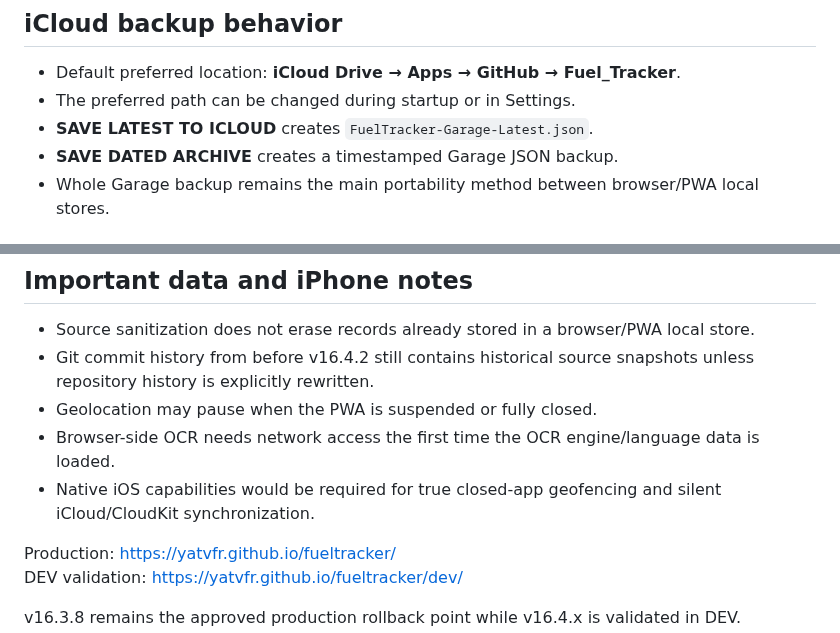
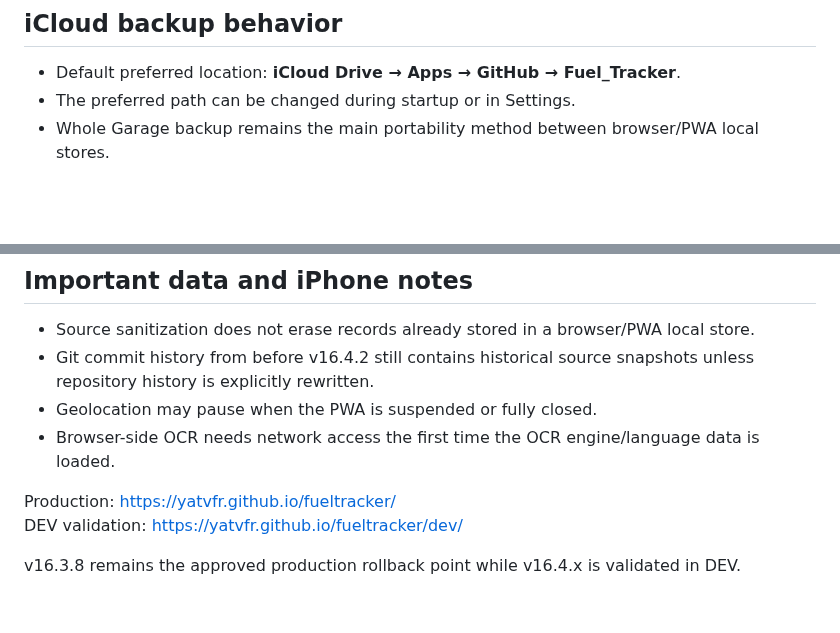
Before and after one commit to YatVFR/fueltracker, a Markdown page: README.md, 2 parts joined by grey strips. Drawn GitHub-style; blank space fills up the shorter version.

```diff
--- a/README.md
+++ b/README.md
@@ -56,8 +56,6 @@ This remains foreground geofencing. It does not discover arbitrary petrol statio
 ## iCloud backup behavior
 - Default preferred location: **iCloud Drive → Apps → GitHub → Fuel_Tracker**.
 - The preferred path can be changed during startup or in Settings.
-- **SAVE LATEST TO ICLOUD** creates `FuelTracker-Garage-Latest.json`.
-- **SAVE DATED ARCHIVE** creates a timestamped Garage JSON backup.
 - Whole Garage backup remains the main portability method between browser/PWA local stores.
 
 ## Existing stable capabilities retained
@@ -76,7 +74,6 @@ This remains foreground geofencing. It does not discover arbitrary petrol statio
 - Git commit history from before v16.4.2 still contains historical source snapshots unless repository history is explicitly rewritten.
 - Geolocation may pause when the PWA is suspended or fully closed.
 - Browser-side OCR needs network access the first time the OCR engine/language data is loaded.
-- Native iOS capabilities would be required for true closed-app geofencing and silent iCloud/CloudKit synchronization.
 
 Production: https://yatvfr.github.io/fueltracker/
 DEV validation: https://yatvfr.github.io/fueltracker/dev/
```
Also changed, not shown: other parts of README.md (+23 -23 lines).
